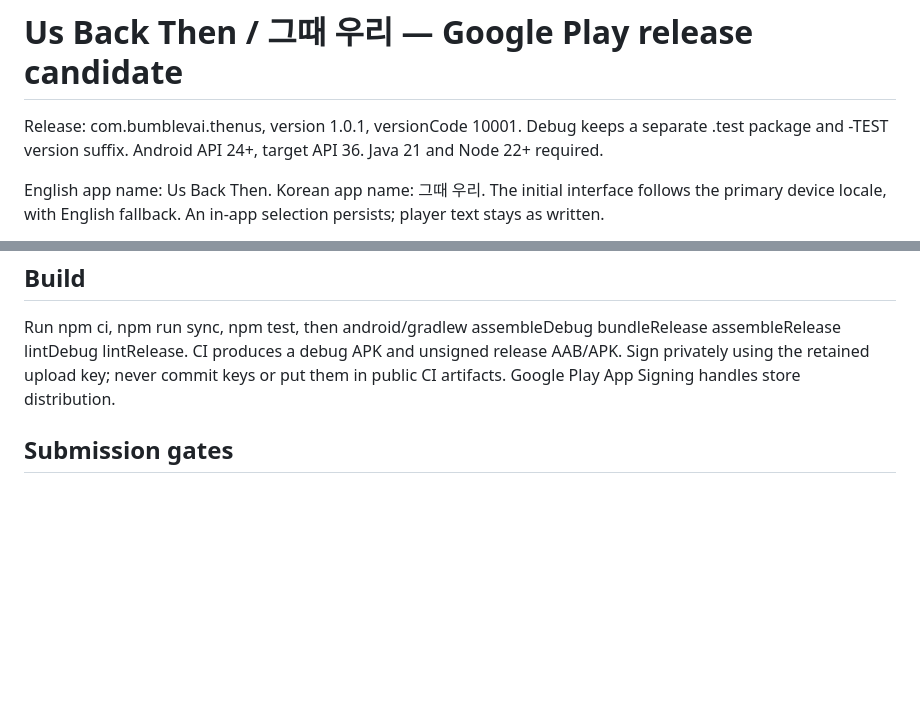
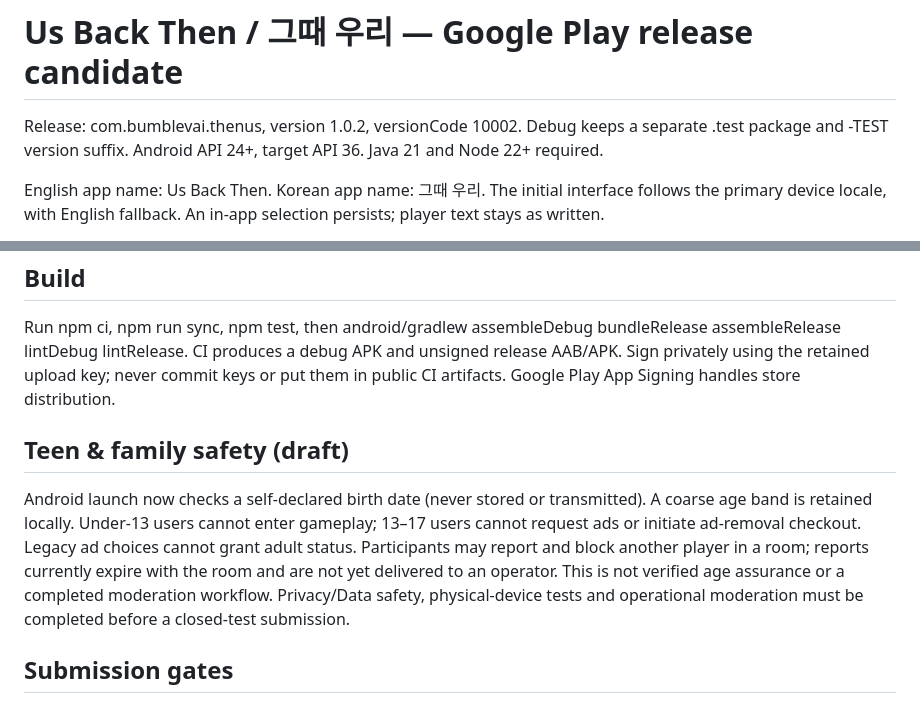
Before and after one commit to bumblev95/bumblev95.github.io, a Markdown page: geuttae-uri/mobile/README.md, 2 parts joined by grey strips. Drawn GitHub-style; blank space fills up the shorter version.

Commit message:
docs(thenus): label 1.0.2 safety candidate and remaining gates

```diff
--- a/geuttae-uri/mobile/README.md
+++ b/geuttae-uri/mobile/README.md
@@ -1,6 +1,6 @@
 # Us Back Then / 그때 우리 — Google Play release candidate
 
-Release: com.bumblevai.thenus, version 1.0.1, versionCode 10001. Debug keeps a separate .test package and -TEST version suffix. Android API 24+, target API 36. Java 21 and Node 22+ required.
+Release: com.bumblevai.thenus, version 1.0.2, versionCode 10002. Debug keeps a separate .test package and -TEST version suffix. Android API 24+, target API 36. Java 21 and Node 22+ required.
 
 English app name: Us Back Then. Korean app name: 그때 우리. The initial interface follows the primary device locale, with English fallback. An in-app selection persists; player text stays as written.
 
@@ -12,6 +12,10 @@ The home screen now links directly to personal ad removal, with optional sign-in
 
 Run npm ci, npm run sync, npm test, then android/gradlew assembleDebug bundleRelease assembleRelease lintDebug lintRelease. CI produces a debug APK and unsigned release AAB/APK. Sign privately using the retained upload key; never commit keys or put them in public CI artifacts. Google Play App Signing handles store distribution.
 
+## Teen & family safety (draft)
+
+Android launch now checks a self-declared birth date (never stored or transmitted). A coarse age band is retained locally. Under-13 users cannot enter gameplay; 13–17 users cannot request ads or initiate ad-removal checkout. Legacy ad choices cannot grant adult status. Participants may report and block another player in a room; reports currently expire with the room and are not yet delivered to an operator. This is not verified age assurance or a completed moderation workflow. Privacy/Data safety, physical-device tests and operational moderation must be completed before a closed-test submission.
+
 ## Submission gates
 
 See store/SUBMISSION-REVIEW.md. This is a release candidate, not Google approval or a completed submission. The final privacy URL, actual hosting/backup retention, operational moderation channel, Console declarations and physical-device tests must be completed. Deploy and verify the backend photo-hiding/reporting/host-removal change before advertising it as live.
```
